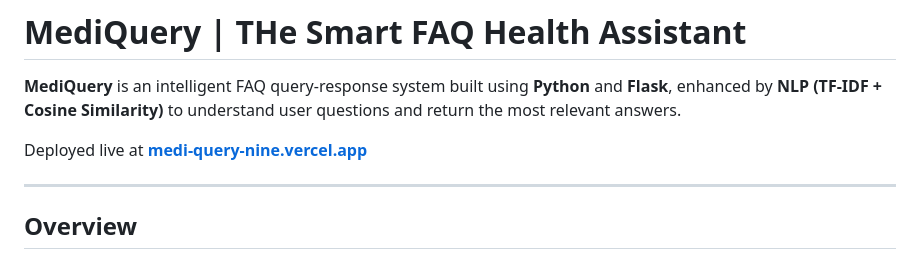
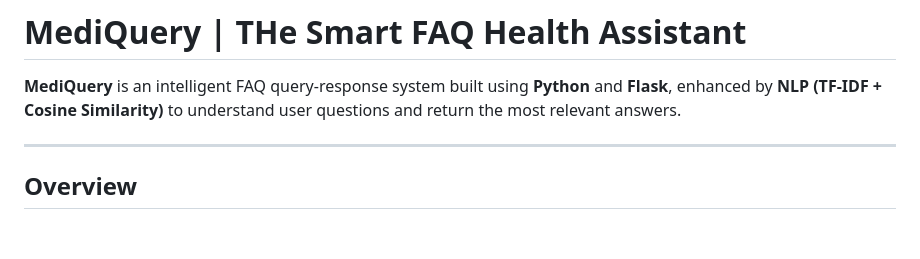
Before and after one commit to Kritvi0208/MediQuery, a Markdown page: README.md, the part around the change. Rendered like a GitHub page; blank space fills up the shorter version.

Commit message:
Remove live deployment link from README
Removed the live deployment link from the README.

```diff
--- a/README.md
+++ b/README.md
@@ -2,7 +2,6 @@
 
 **MediQuery** is an intelligent FAQ query-response system built using **Python** and **Flask**, enhanced by **NLP (TF-IDF + Cosine Similarity)** to understand user questions and return the most relevant answers.
 
-Deployed live at [**medi-query-nine.vercel.app**](https://medi-query-nine.vercel.app)
 
 ---
 
```
